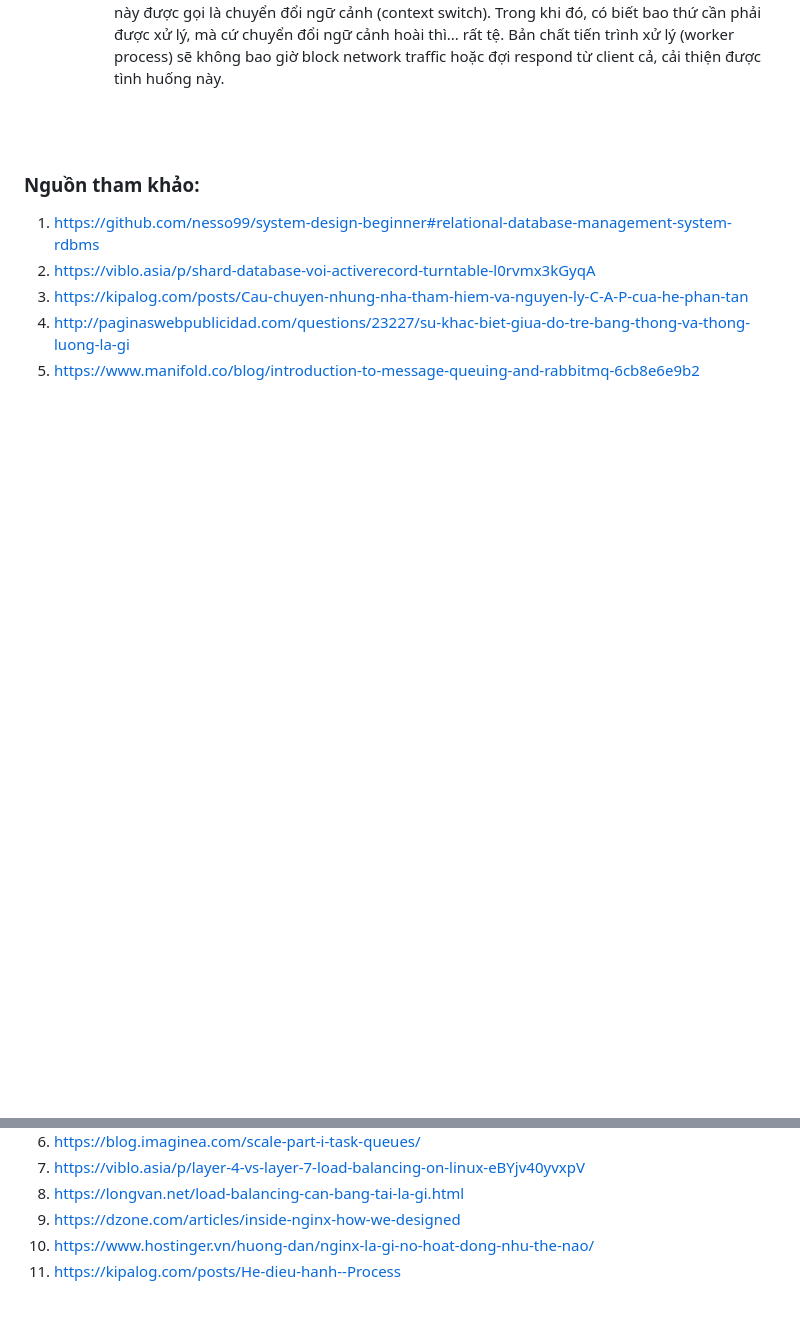
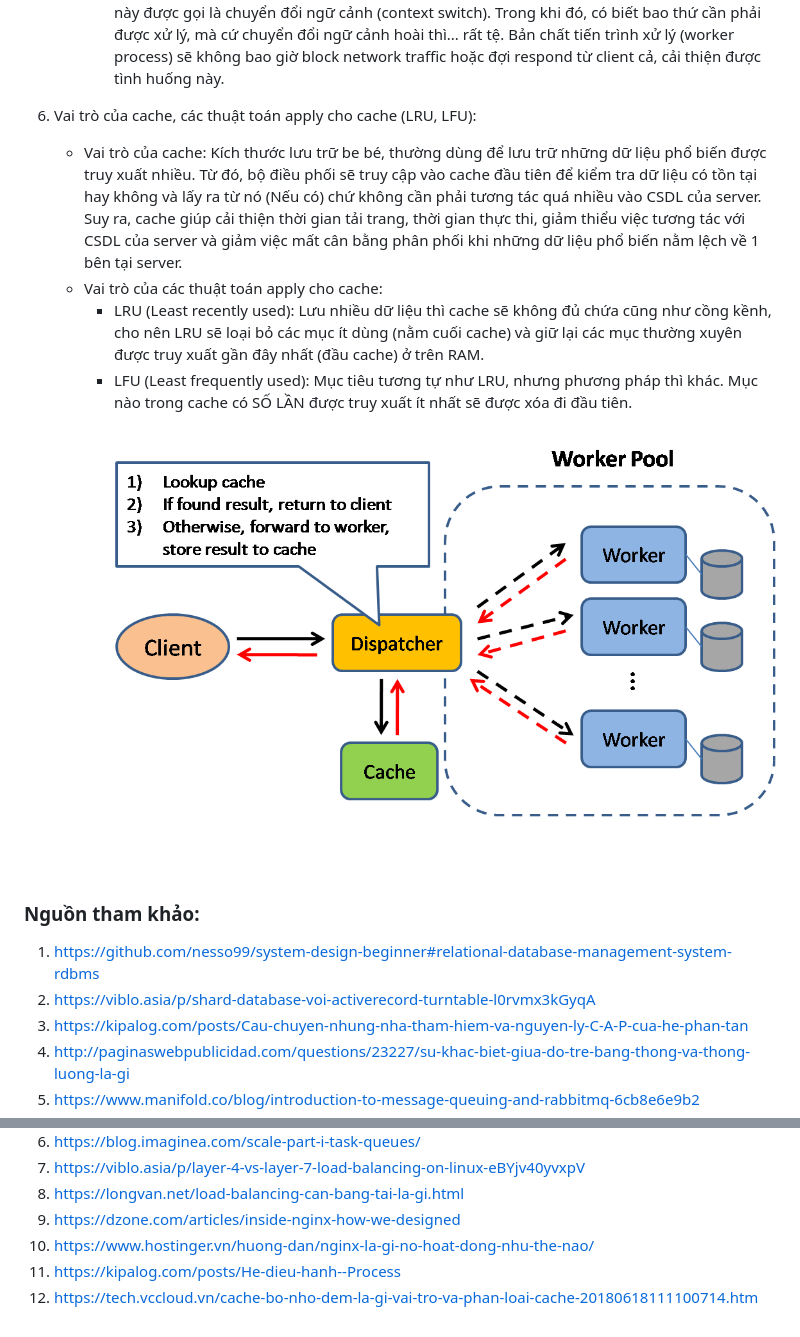
Before and after one commit to 1653072/ZalopayFresher, a Markdown page: 01-system-thinking/report.md, 2 parts joined by grey strips. Rendered like a GitHub page; pictures changed too: 01-system-thinking/images/5.png (added); blank space fills up the shorter version.

```diff
--- a/01-system-thinking/report.md
+++ b/01-system-thinking/report.md
@@ -82,6 +82,19 @@
             ~ Ngược lại, cách tiếp cận process-per-connect hay thread-per-connection khi không nhận được sự kiện nào để xử lý, chúng sẽ bị block, đợi chờ và dẫn đến lãng phí tài nguyên hệ thống cho việc chuyển đổi ngữ cảnh. Suy ra, tiến trình xử lý (worker process) là luồng đơn, cứ "vào", nó xử lý, phản hồi và làm tiếp cái khác liên tục, không block và hạn chế nhất có thể việc chuyển đổi ngữ cảnh. <br/>
             ~ Giải thích về chuyển đổi ngữ cảnh: Việc điều phối các process sẽ bao gồm, việc ngừng process hiện tại lại, lưu lại trạng thái của process này, lựa chọn process tiếp theo sẽ được chạy, load trạng thái của process tiếp theo đó lên, rồi chạy tiếp process tiếp theo. Qúa trình này được gọi là chuyển đổi ngữ cảnh (context switch). Trong khi đó, có biết bao thứ cần phải được xử lý, mà cứ chuyển đổi ngữ cảnh hoài thì... rất tệ. Bản chất tiến trình xử lý (worker process) sẽ không bao giờ block network traffic hoặc đợi respond từ client cả, cải thiện được tình huống này.
 
+6. Vai trò của cache, các thuật toán apply cho cache (LRU, LFU):
+    * Vai trò của cache: Kích thước lưu trữ be bé, thường dùng để lưu trữ những dữ liệu phổ biến được truy xuất nhiều. Từ đó, bộ điều phối sẽ truy cập vào cache đầu tiên để kiểm tra dữ liệu có tồn tại hay không và lấy ra từ nó (Nếu có) chứ không cần phải tương tác quá nhiều vào CSDL của server. Suy ra, cache giúp cải thiện thời gian tải trang, thời gian thực thi, giảm thiểu việc tương tác với CSDL của server và giảm việc mất cân bằng phân phối khi những dữ liệu phổ biến nằm lệch về 1 bên tại server.
+    * Vai trò của các thuật toán apply cho cache:
+        - LRU (Least recently used): Lưu nhiều dữ liệu thì cache sẽ không đủ chứa cũng như cồng kềnh, cho nên LRU sẽ loại bỏ các mục ít dùng (nằm cuối cache) và giữ lại các mục thường xuyên được truy xuất gần đây nhất (đầu cache) ở trên RAM.
+        - LFU (Least frequently used): Mục tiêu tương tự như LRU, nhưng phương pháp thì khác. Mục nào trong cache có SỐ LẦN được truy xuất ít nhất sẽ được xóa đi đầu tiên.
+    <br/><br/>![Alt](images/5.png "Cache image") <br/>
+
+
+
+
+
+
+
 
 
 
@@ -100,3 +113,4 @@
 9. https://dzone.com/articles/inside-nginx-how-we-designed
 10. https://www.hostinger.vn/huong-dan/nginx-la-gi-no-hoat-dong-nhu-the-nao/
 11. https://kipalog.com/posts/He-dieu-hanh--Process
+12. https://tech.vccloud.vn/cache-bo-nho-dem-la-gi-vai-tro-va-phan-loai-cache-20180618111100714.htm
```
